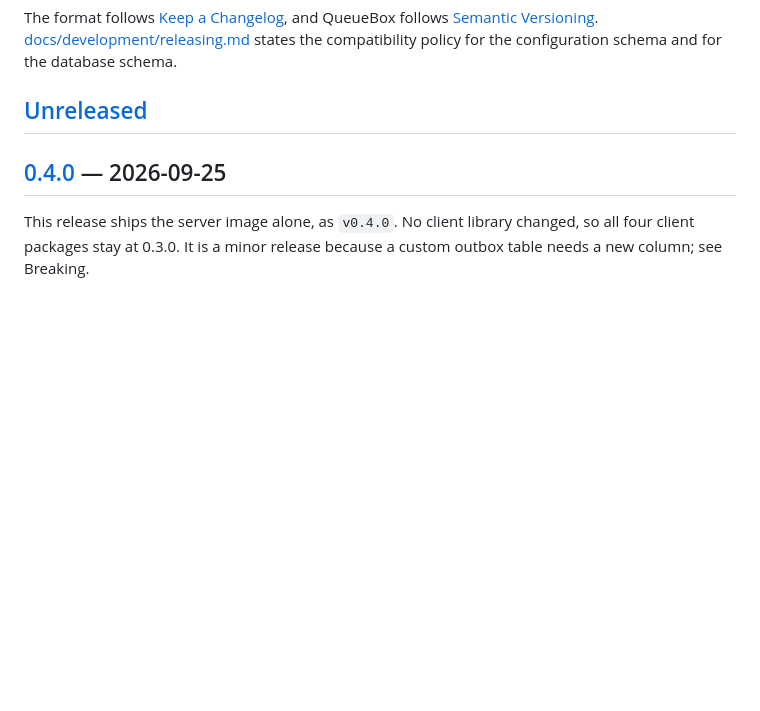
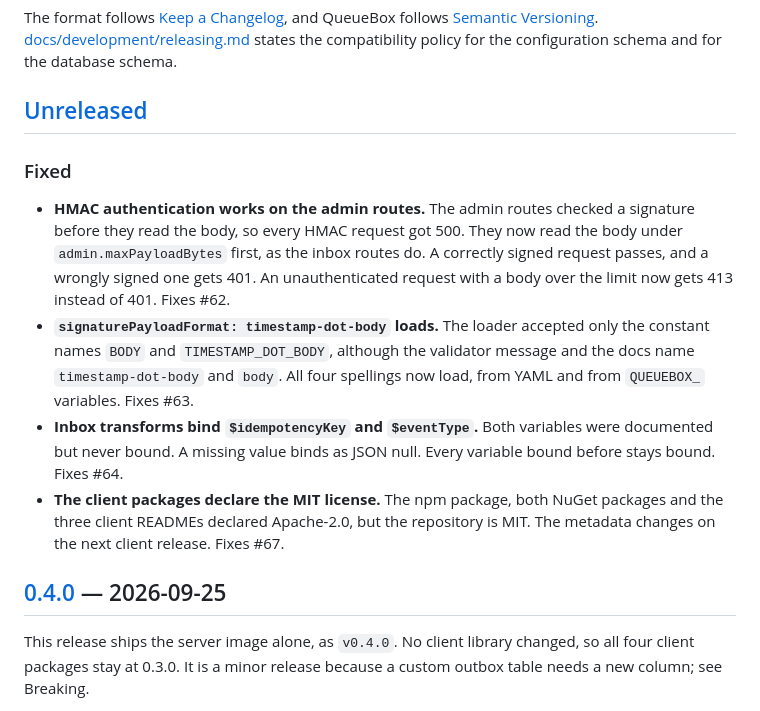
Before and after one commit to alternayte/queuebox, a Markdown page: CHANGELOG.md, the part around the change. Drawn GitHub-style; blank space fills up the shorter version.

Commit message:
docs: record the fixes of #62, #63, #64 and #67

```diff
--- a/CHANGELOG.md
+++ b/CHANGELOG.md
@@ -8,6 +8,24 @@ The format follows [Keep a Changelog](https://keepachangelog.com/en/1.1.0/), and
 the configuration schema and for the database schema.
 
 ## [Unreleased]
+
+### Fixed
+
+- **HMAC authentication works on the admin routes.** The admin routes checked a signature before
+  they read the body, so every HMAC request got 500. They now read the body under
+  `admin.maxPayloadBytes` first, as the inbox routes do. A correctly signed request passes, and a
+  wrongly signed one gets 401. An unauthenticated request with a body over the limit now gets 413
+  instead of 401. Fixes #62.
+- **`signaturePayloadFormat: timestamp-dot-body` loads.** The loader accepted only the constant
+  names `BODY` and `TIMESTAMP_DOT_BODY`, although the validator message and the docs name
+  `timestamp-dot-body` and `body`. All four spellings now load, from YAML and from `QUEUEBOX_`
+  variables. Fixes #63.
+- **Inbox transforms bind `$idempotencyKey` and `$eventType`.** Both variables were documented but
+  never bound. A missing value binds as JSON null. Every variable bound before stays bound. Fixes
+  #64.
+- **The client packages declare the MIT license.** The npm package, both NuGet packages and the
+  three client READMEs declared Apache-2.0, but the repository is MIT. The metadata changes on the
+  next client release. Fixes #67.
 
 ## [0.4.0] — 2026-09-25
 
```
